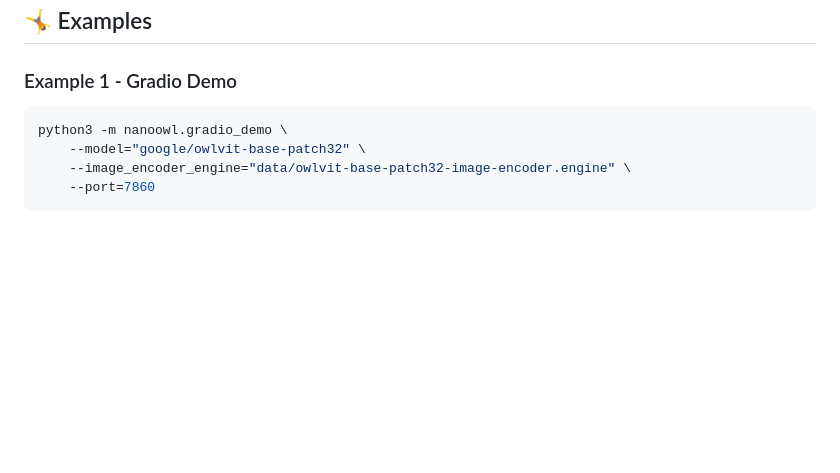
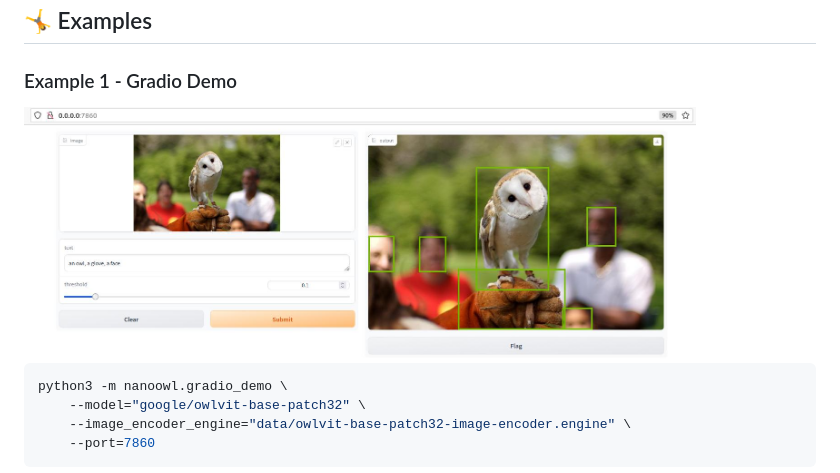
Before and after one commit to NVIDIA-AI-IOT/nanoowl, a Markdown page: README.md, the part around the change. Rendered like a GitHub page; pictures changed too: assets/owl_gradio_demo.jpg (added); blank space fills up the shorter version.

Commit message:
gradio demo

````diff
--- a/README.md
+++ b/README.md
@@ -118,6 +118,8 @@ That's it!  If everything is working properly, you should see a visualization sa
 
 ### Example 1 - Gradio Demo
 
+<img src="assets/owl_gradio_demo.jpg" height="256"/>
+
 ```bash
 python3 -m nanoowl.gradio_demo \
     --model="google/owlvit-base-patch32" \
````
